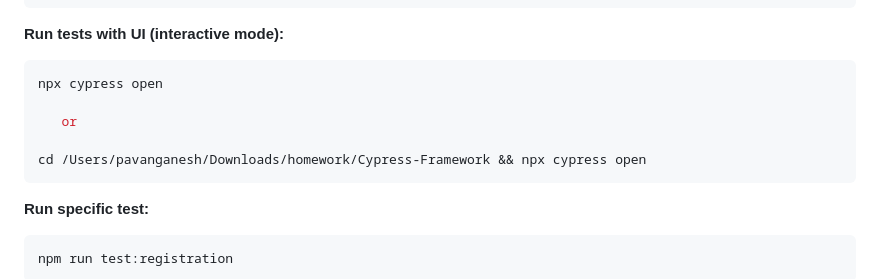
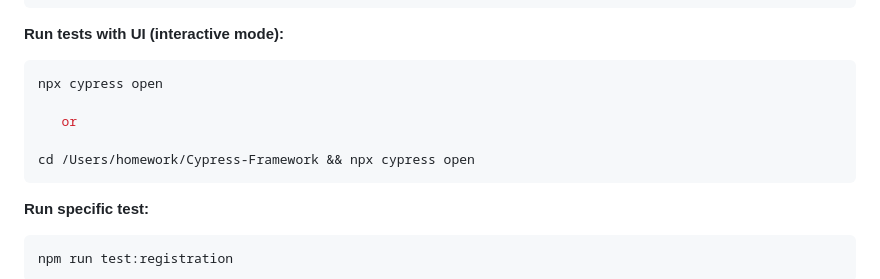
Before and after one commit to pavanganeshpg/Intelligent-Registration-System-automation, a Markdown page: README.md, the part around the change. Rendered like a GitHub page.

Commit message:
Update README with correct directory path for Cypress

````diff
--- a/README.md
+++ b/README.md
@@ -35,7 +35,7 @@ npx cypress open
 
    or
 
-cd /Users/pavanganesh/Downloads/homework/Cypress-Framework && npx cypress open
+cd /Users/homework/Cypress-Framework && npx cypress open
 ```
 
 
````
